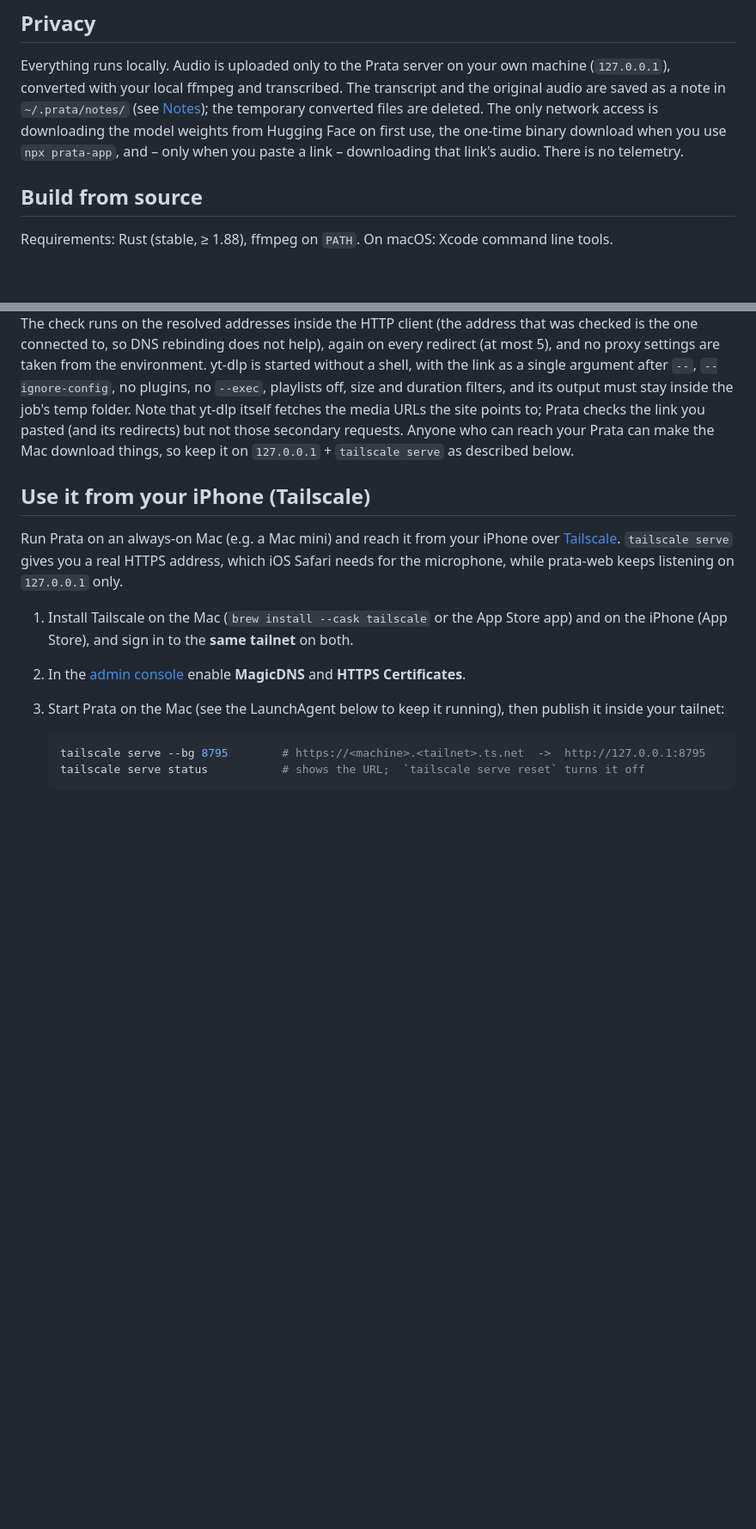
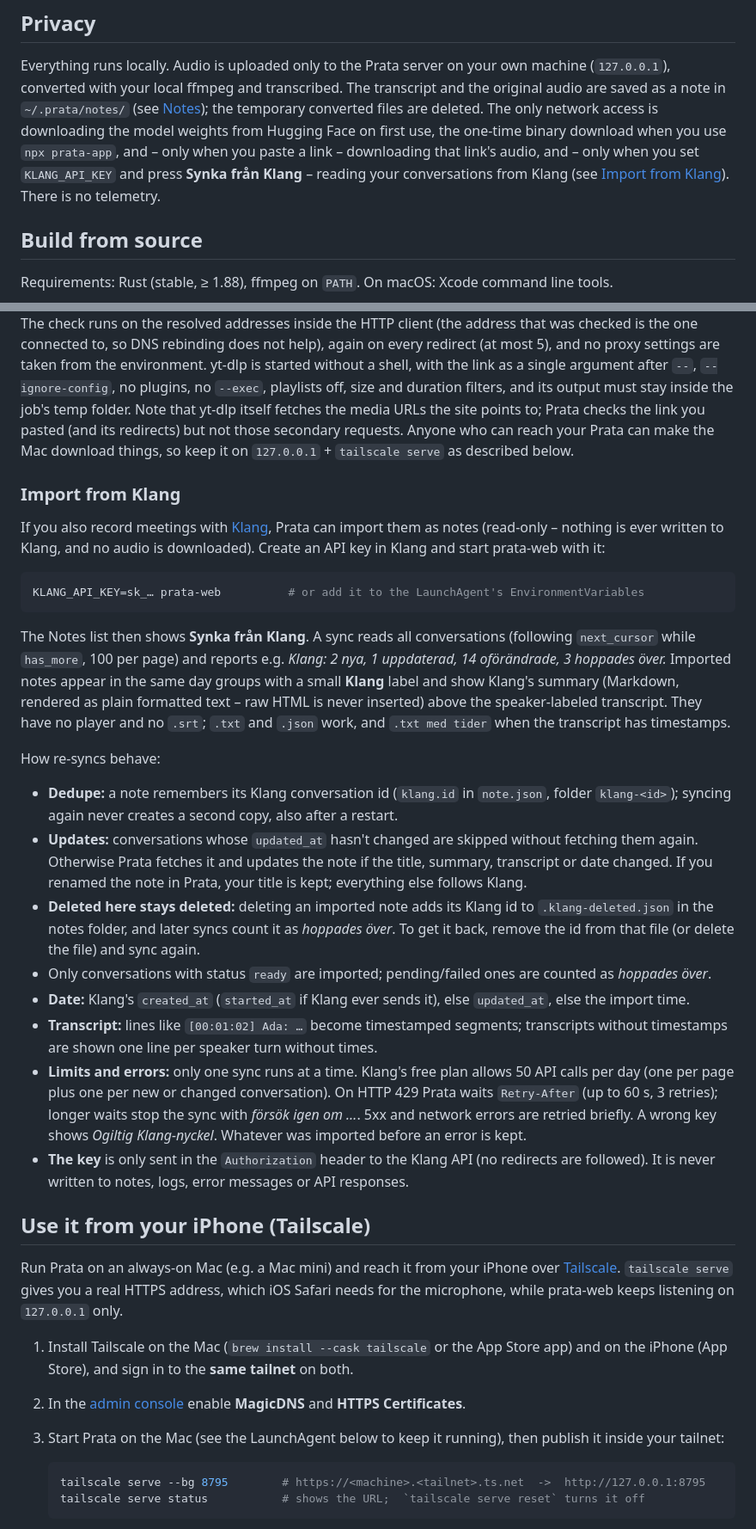
Before and after one commit to Malmen877/prata, a Markdown page: README.md, 2 parts joined by grey strips. Shown at 86% size. Drawn GitHub-style; blank space fills up the shorter version.

Commit message:
README: Import from Klang

````diff
--- a/README.md
+++ b/README.md
@@ -58,7 +58,8 @@ converted with your local ffmpeg and transcribed. The transcript and the origina
 `~/.prata/notes/` (see [Notes](#notes)); the temporary converted files are deleted.
 The only network access is downloading the model weights from Hugging Face on first use,
 the one-time binary download when you use `npx prata-app`, and – only when you paste a link – downloading that
-link's audio. There is no telemetry.
+link's audio, and – only when you set `KLANG_API_KEY` and press **Synka från Klang** – reading your conversations
+from Klang (see [Import from Klang](#import-from-klang)). There is no telemetry.
 
 ## Build from source
 
@@ -207,6 +215,42 @@ no plugins, no `--exec`, playlists off, size and duration filters, and its outpu
 folder. Note that yt-dlp itself fetches the media URLs the site points to; Prata checks the link you pasted
 (and its redirects) but not those secondary requests. Anyone who can reach your Prata can make the Mac download
 things, so keep it on `127.0.0.1` + `tailscale serve` as described below.
+
+### Import from Klang
+
+If you also record meetings with [Klang](https://klang.ai), Prata can import them as notes (read-only – nothing
+is ever written to Klang, and no audio is downloaded). Create an API key in Klang and start prata-web with it:
+
+```sh
+KLANG_API_KEY=sk_… prata-web          # or add it to the LaunchAgent's EnvironmentVariables
+```
+
+The Notes list then shows **Synka från Klang**. A sync reads all conversations (following `next_cursor`
+while `has_more`, 100 per page) and reports e.g. *Klang: 2 nya, 1 uppdaterad, 14 oförändrade, 3 hoppades över.*
+Imported notes appear in the same day groups with a small **Klang** label and show Klang's summary (Markdown,
+rendered as plain formatted text – raw HTML is never inserted) above the speaker-labeled transcript. They have no
+player and no `.srt`; `.txt` and `.json` work, and `.txt med tider` when the transcript has timestamps.
+
+How re-syncs behave:
+
+- **Dedupe:** a note remembers its Klang conversation id (`klang.id` in `note.json`, folder `klang-<id>`);
+  syncing again never creates a second copy, also after a restart.
+- **Updates:** conversations whose `updated_at` hasn't changed are skipped without fetching them again.
+  Otherwise Prata fetches it and updates the note if the title, summary, transcript or date changed.
+  If you renamed the note in Prata, your title is kept; everything else follows Klang.
+- **Deleted here stays deleted:** deleting an imported note adds its Klang id to `.klang-deleted.json` in the notes
+  folder, and later syncs count it as *hoppades över*. To get it back, remove the id from that file (or delete the
+  file) and sync again.
+- Only conversations with status `ready` are imported; pending/failed ones are counted as *hoppades över*.
+- **Date:** Klang's `created_at` (`started_at` if Klang ever sends it), else `updated_at`, else the import time.
+- **Transcript:** lines like `[00:01:02] Ada: …` become timestamped segments; transcripts without timestamps
+  are shown one line per speaker turn without times.
+- **Limits and errors:** only one sync runs at a time. Klang's free plan allows 50 API calls per day (one per page
+  plus one per new or changed conversation). On HTTP 429 Prata waits `Retry-After` (up to 60 s, 3 retries);
+  longer waits stop the sync with *försök igen om …*. 5xx and network errors are retried briefly. A wrong key
+  shows *Ogiltig Klang-nyckel*. Whatever was imported before an error is kept.
+- **The key** is only sent in the `Authorization` header to the Klang API (no redirects are followed). It is never
+  written to notes, logs, error messages or API responses.
 
 ## Use it from your iPhone (Tailscale)
 
````
Also changed, not shown: other parts of README.md (+11 -2 lines).
